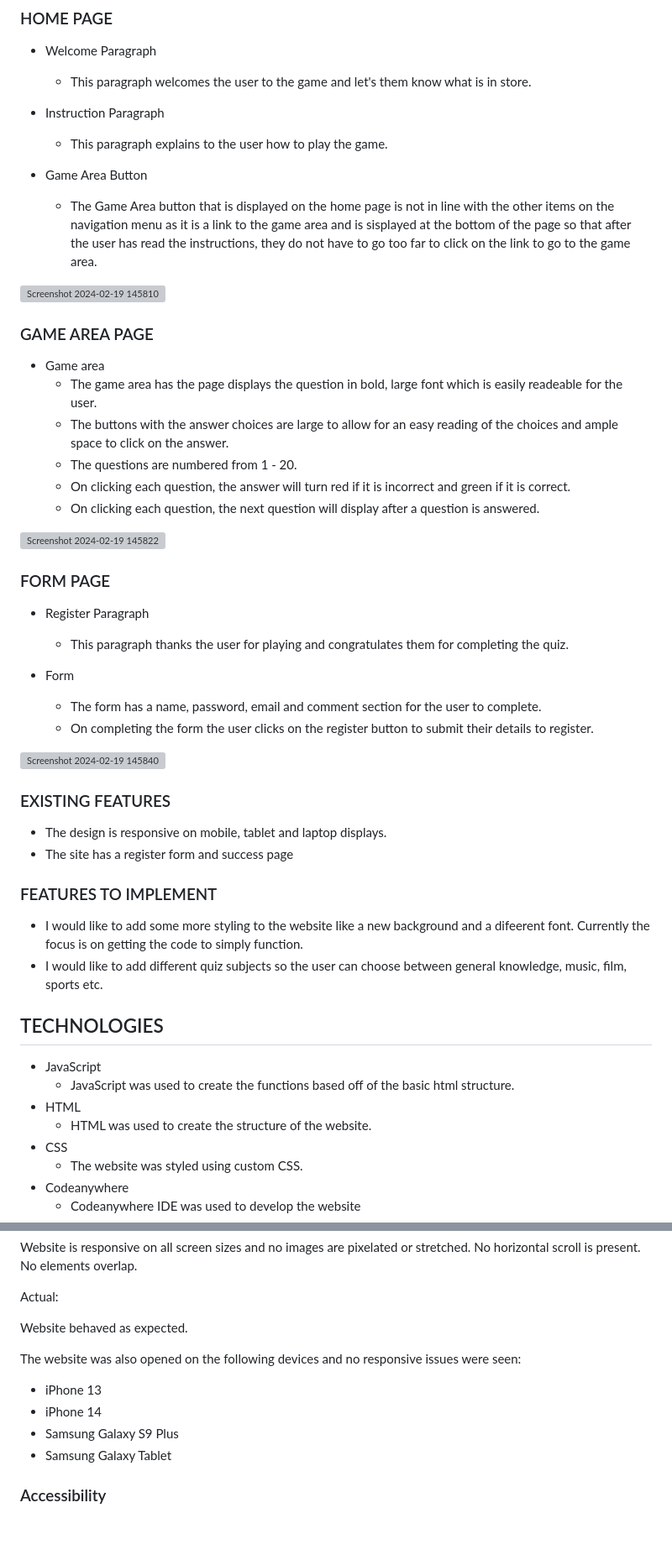
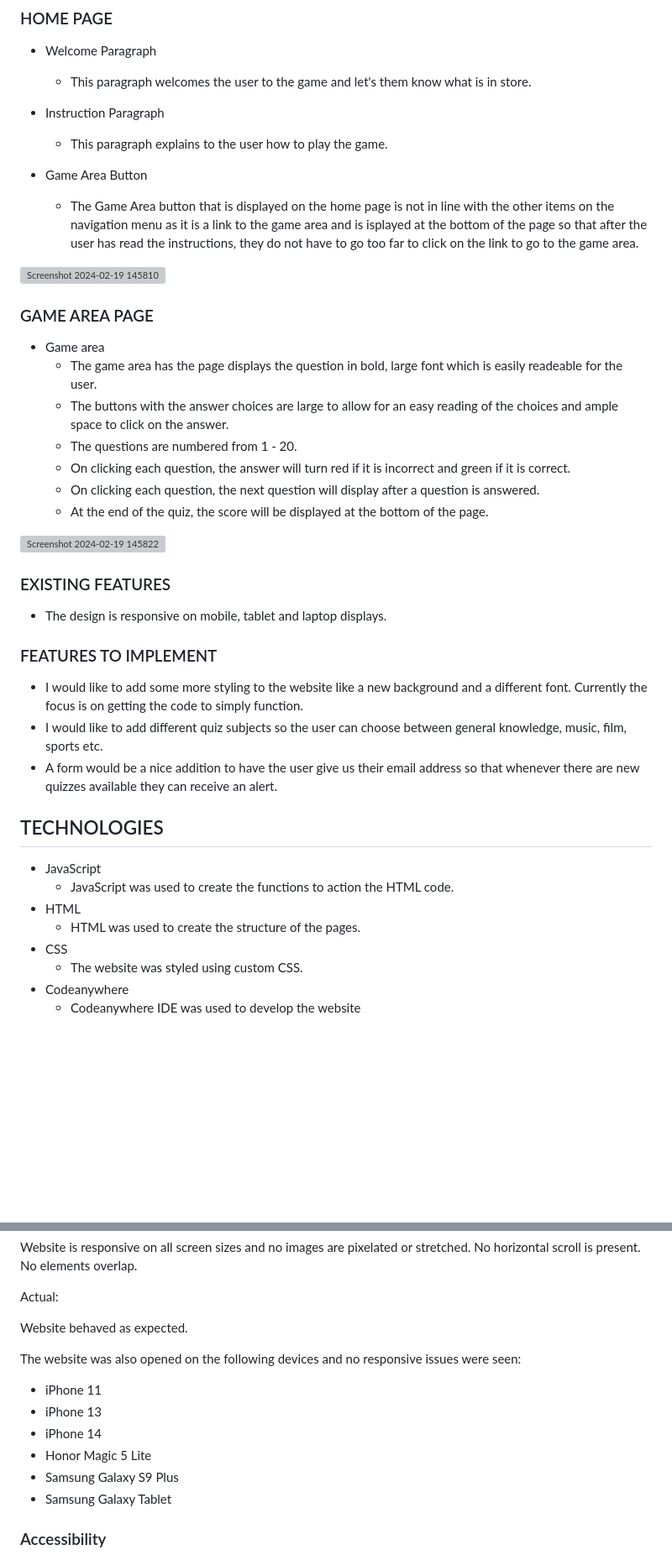
Before and after one commit to TammyGirl2015/Quizzed, a Markdown page: README.md, 2 parts joined by grey strips. Shown at 84% size. Drawn GitHub-style; blank space fills up the shorter version; grey boxes are pictures that could not be loaded.

```diff
--- a/README.md
+++ b/README.md
@@ -44,7 +38,7 @@ Quizzed is a Quiz game based on general knowledge questions. The home page gives
   * This paragraph explains to the user how to play the game.
 
 * Game Area Button
-  * The Game Area button that is displayed on the home page is not in line with the other items on the navigation menu as it is a link to the game area and is sisplayed at the bottom of the page so that after the user has read the instructions, they do not have to go too far to click on the link to go to the game area.
+  * The Game Area button that is displayed on the home page is not in line with the other items on the navigation menu as it is a link to the game area and is isplayed at the bottom of the page so that after the user has read the instructions, they do not have to go too far to click on the link to go to the game area.
 
  ![Screenshot 2024-02-19 145810](https://github.com/TammyGirl2015/Quizzed/assets/148330702/5f365a7a-1cc3-415b-8dca-8507e9b1b73f)
 
@@ -56,36 +50,26 @@ Quizzed is a Quiz game based on general knowledge questions. The home page gives
   * The questions are numbered from 1 - 20.
   * On clicking each question, the answer will turn red if it is incorrect and green if it is correct.
   * On clicking each question, the next question will display after a question is answered.
+  * At the end of the quiz, the score will be displayed at the bottom of the page.
 
 ![Screenshot 2024-02-19 145822](https://github.com/TammyGirl2015/Quizzed/assets/148330702/79aa8722-fd5c-4530-b18e-2b9f3b5dfbe3)
-
-### FORM PAGE
-
-* Register Paragraph
-  * This paragraph thanks the user for playing and congratulates them for completing the quiz.
-
-* Form
-  * The form has a name, password, email and comment section for the user to complete.
-  * On completing the form the user clicks on the register button to submit their details to register.
-
-![Screenshot 2024-02-19 145840](https://github.com/TammyGirl2015/Quizzed/assets/148330702/aa5654ab-5e1c-4d0c-a938-d35997611f94)
 
 ### EXISTING FEATURES
 
 * The design is responsive on mobile, tablet and laptop displays.
-* The site has a register form and success page
 
 ### FEATURES TO IMPLEMENT
 
-* I would like to add some more styling to the website like a new background and a difeerent font. Currently the focus is on getting the code to simply function.
+* I would like to add some more styling to the website like a new background and a different font. Currently the focus is on getting the code to simply function.
 * I would like to add different quiz subjects so the user can choose between general knowledge, music, film, sports etc.
+* A form would be a nice addition to have the user give us their email address so that whenever there are new quizzes available they can receive an alert.
 
 ## TECHNOLOGIES
 
 * JavaScript
-  * JavaScript was used to create the functions based off of the basic html structure.
+  * JavaScript was used to create the functions to action the HTML code.
 * HTML
-  * HTML was used to create the structure of the website.
+  * HTML was used to create the structure of the pages.
 * CSS
   * The website was styled using custom CSS.
 * Codeanywhere
@@ -126,8 +110,10 @@ Website behaved as expected.
 
 The website was also opened on the following devices and no responsive issues were seen:
 
+* iPhone 11
 * iPhone 13
 * iPhone 14
+* Honor Magic 5 Lite
 * Samsung Galaxy S9 Plus
 * Samsung Galaxy Tablet
 
```
Also changed, not shown: other parts of README.md (+35 -25 lines).
